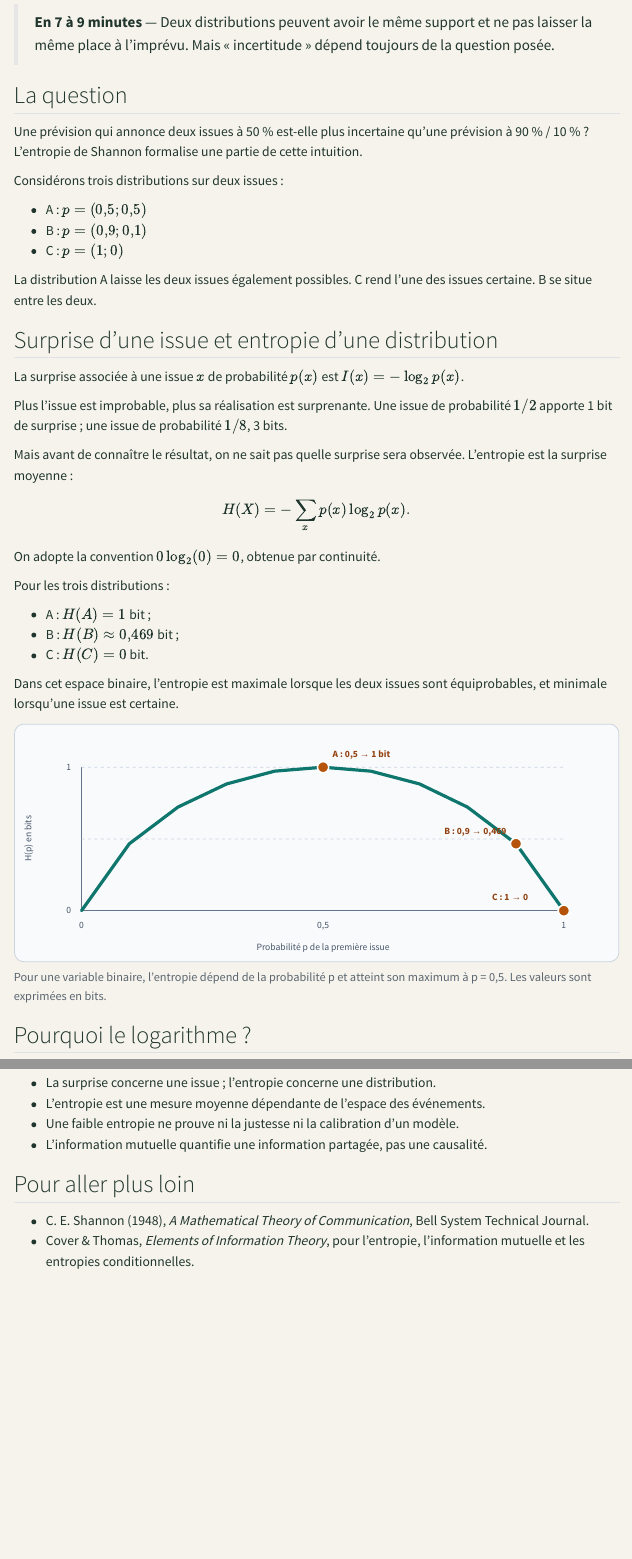
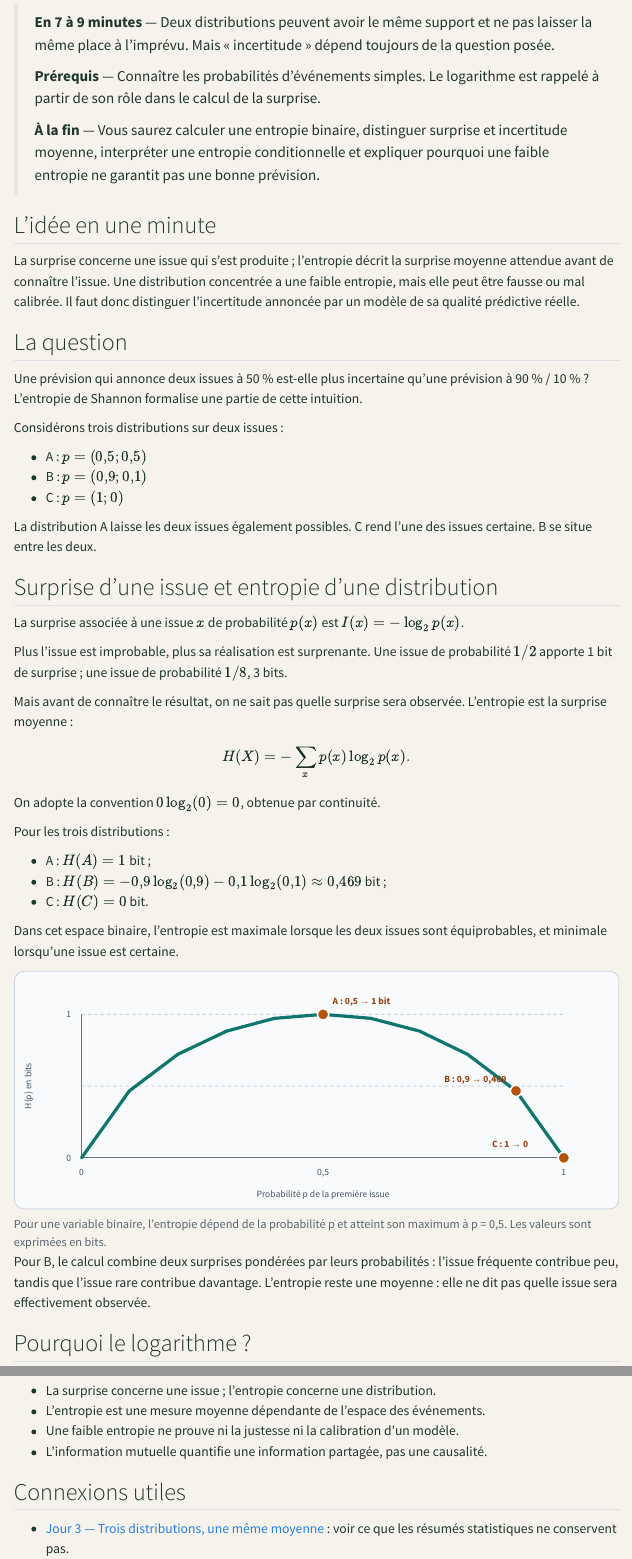
Before and after one commit to JM-Brun/knowledge-stories, a Quarto document (calendar/days/jour-05.qmd): the page in a window 1100 px wide, from 120 px down, and a second part further down, joined at a grey line. Rendered offline with R 4.5, knitr and Pandoc in place of Quarto, with nearby package versions; menus at the side of the page are left out.

Commit message:
Improve calendar day 5 learning structure

```diff
--- a/calendar/days/jour-05.qmd
+++ b/calendar/days/jour-05.qmd
@@ -5,6 +5,14 @@ description: "Calculer l'entropie, distinguer surprise et incertitude moyenne, e
 ---
 
 > **En 7 à 9 minutes** — Deux distributions peuvent avoir le même support et ne pas laisser la même place à l'imprévu. Mais « incertitude » dépend toujours de la question posée.
+>
+> **Prérequis** — Connaître les probabilités d'événements simples. Le logarithme est rappelé à partir de son rôle dans le calcul de la surprise.
+>
+> **À la fin** — Vous saurez calculer une entropie binaire, distinguer surprise et incertitude moyenne, interpréter une entropie conditionnelle et expliquer pourquoi une faible entropie ne garantit pas une bonne prévision.
+
+## L'idée en une minute
+
+La surprise concerne une issue qui s'est produite ; l'entropie décrit la surprise moyenne attendue avant de connaître l'issue. Une distribution concentrée a une faible entropie, mais elle peut être fausse ou mal calibrée. Il faut donc distinguer l'incertitude annoncée par un modèle de sa qualité prédictive réelle.
 
 ## La question
 
@@ -35,7 +43,7 @@ On adopte la convention \(0\log_2(0)=0\), obtenue par continuité.
 Pour les trois distributions :
 
 - A : \(H(A)=1\) bit ;
-- B : \(H(B)\approx0{,}469\) bit ;
+- B : \(H(B)=-0{,}9\log_2(0{,}9)-0{,}1\log_2(0{,}1)\approx0{,}469\) bit ;
 - C : \(H(C)=0\) bit.
 
 Dans cet espace binaire, l'entropie est maximale lorsque les deux issues sont équiprobables, et minimale lorsqu'une issue est certaine.
@@ -56,6 +64,8 @@ Dans cet espace binaire, l'entropie est maximale lorsque les deux issues sont é
 </figure>
 
 
+
+Pour B, le calcul combine deux surprises pondérées par leurs probabilités : l'issue fréquente contribue peu, tandis que l'issue rare contribue davantage. L'entropie reste une moyenne : elle ne dit pas quelle issue sera effectivement observée.
 
 ## Pourquoi le logarithme ?
 
@@ -128,3 +138,6 @@ La question pertinente dépend de l'usage : cherche-t-on à mesurer l'ambiguït
 - Une faible entropie ne prouve ni la justesse ni la calibration d'un modèle.
 - L'information mutuelle quantifie une information partagée, pas une causalité.
 
+## Connexions utiles
+
+- [Jour 3 — Trois distributions, une même moyenne](jour-03.html) : voir ce que les résumés statistiques ne conservent pas.
```
Also changed, not shown: calendar/days/jour-05.qmd (4 more changed lines).
